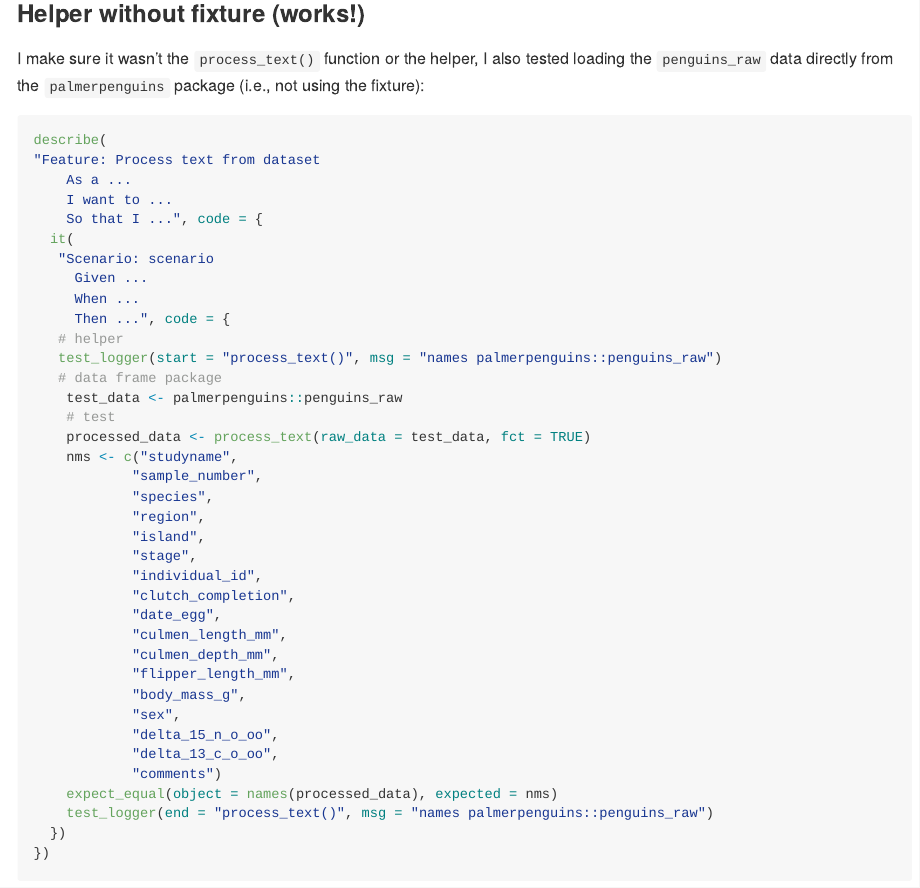
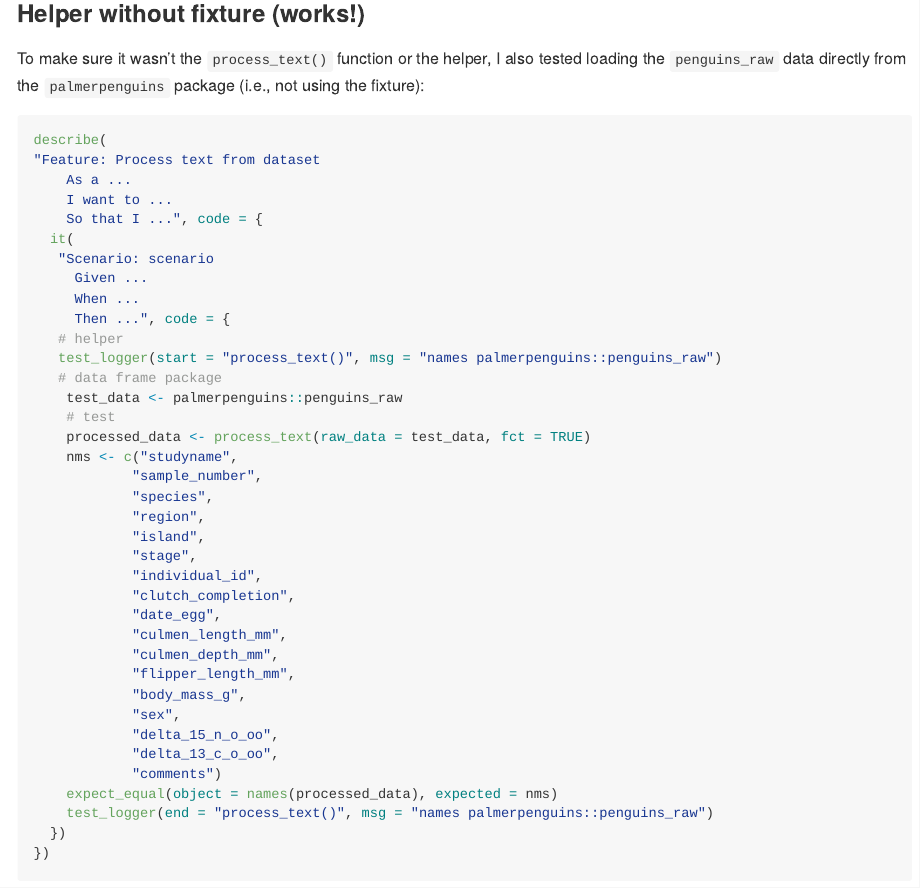
Before and after one commit to mjfrigaard/strutilities, an R Markdown document (README.Rmd): the page in a window 1100 px wide, from 2710 px down. The pictures show the output file README.md that the author committed with the source, drawn offline in the style of GitHub.

Commit message:
updates to README

````diff
--- a/README.Rmd
+++ b/README.Rmd
@@ -129,7 +129,7 @@ I thought it might be `it()`, so I swapped it for `test_that()`, but 'same same'
 
 ### Helper without fixture (works!)
 
-I make sure it wasn't the `process_text()` function or the helper, I also tested loading the `penguins_raw` data directly from the `palmerpenguins` package (i.e., not using the fixture):
+To make sure it wasn't the `process_text()` function or the helper, I also tested loading the `penguins_raw` data directly from the `palmerpenguins` package (i.e., not using the fixture):
 
 ```{r , eval=FALSE}
 describe(
````
Also changed, not shown: README.md.
